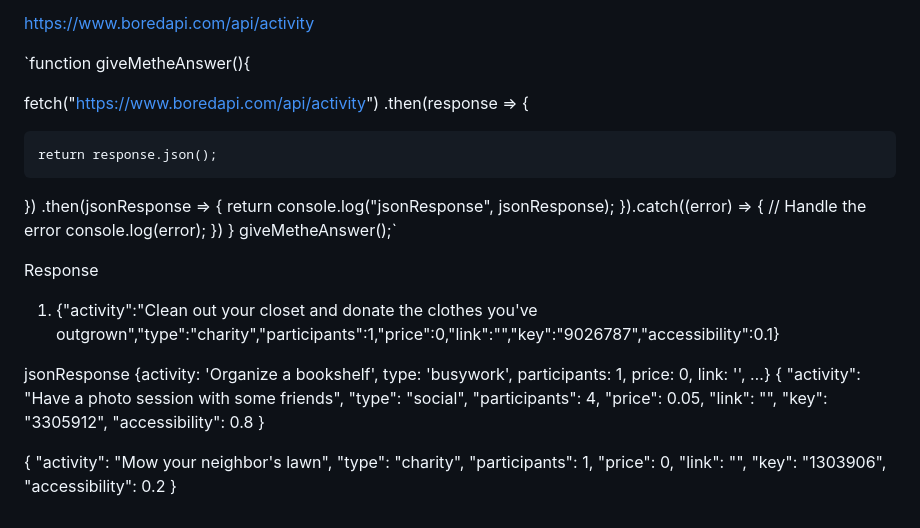
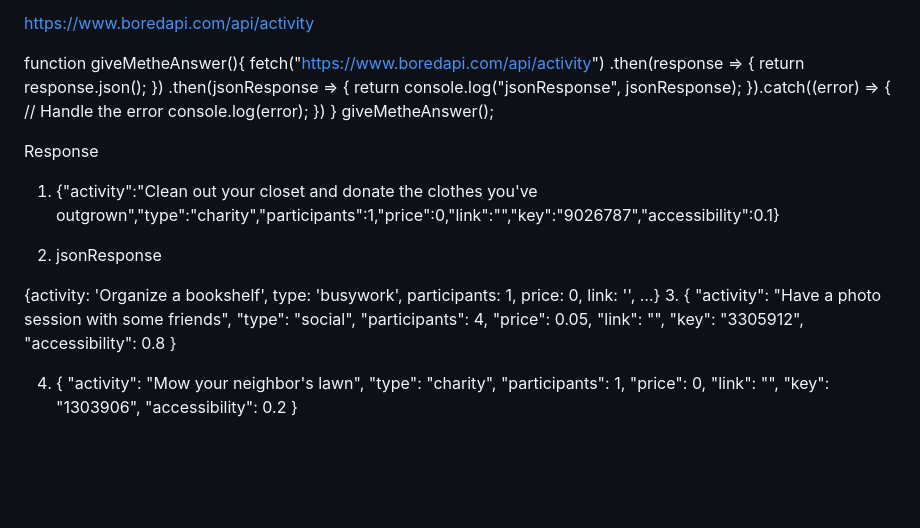
Before and after one commit to chicacode/wmad-coding-exercises, a Markdown page: Javascript-test/javascript-test.md, the part around the change. Rendered like a GitHub page; blank space fills up the shorter version.

Commit message:
Javascript test

```diff
--- a/Javascript-test/javascript-test.md
+++ b/Javascript-test/javascript-test.md
@@ -146,11 +146,9 @@ JavaScript objects can only be used in JavaScript.
 
 https://www.boredapi.com/api/activity
 
-`function giveMetheAnswer(){
-
+function giveMetheAnswer(){
   fetch("https://www.boredapi.com/api/activity")
   .then(response => {
-
     return response.json();
   })
   .then(jsonResponse => {
@@ -160,15 +158,16 @@ https://www.boredapi.com/api/activity
     console.log(error);
 })
 }
-giveMetheAnswer();`
+giveMetheAnswer();
 
 Response
 
 1. {"activity":"Clean out your closet and donate the clothes you've outgrown","type":"charity","participants":1,"price":0,"link":"","key":"9026787","accessibility":0.1}
 
-jsonResponse
-{activity: 'Organize a bookshelf', type: 'busywork', participants: 1, price: 0, link: '', …}
-{
+2. jsonResponse
+
+  {activity: 'Organize a bookshelf', type: 'busywork', participants: 1, price: 0, link: '', …}
+3. {
     "activity": "Have a photo session with some friends",
     "type": "social",
     "participants": 4,
@@ -178,7 +177,7 @@ jsonResponse
     "accessibility": 0.8
 }
 
-{
+4. {
     "activity": "Mow your neighbor's lawn",
     "type": "charity",
     "participants": 1,
```
